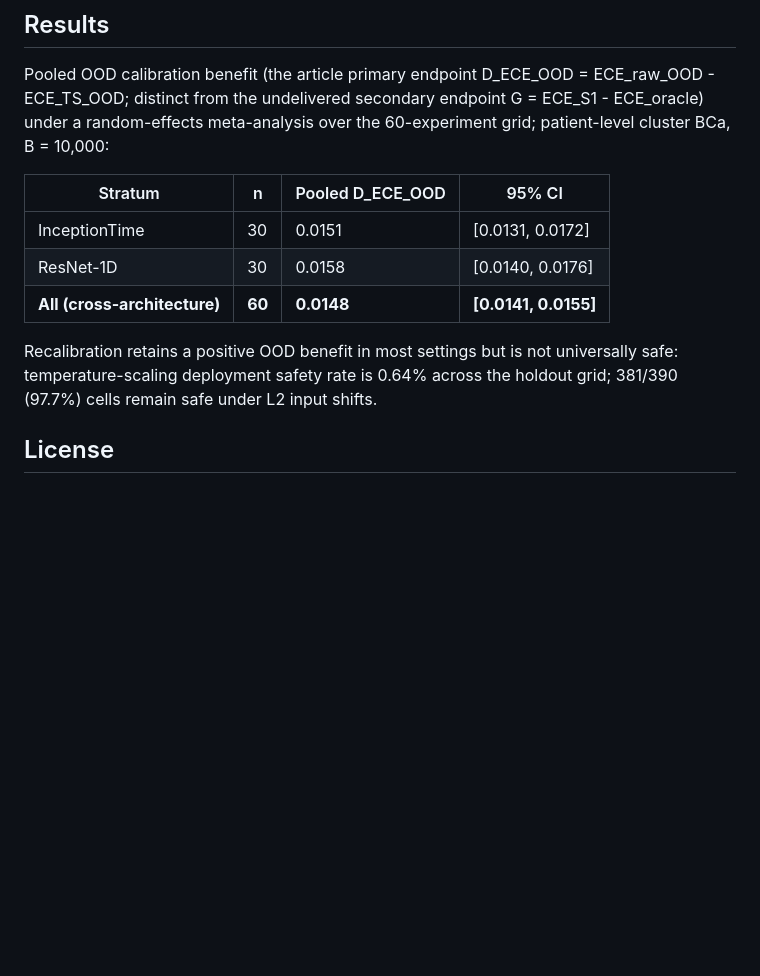
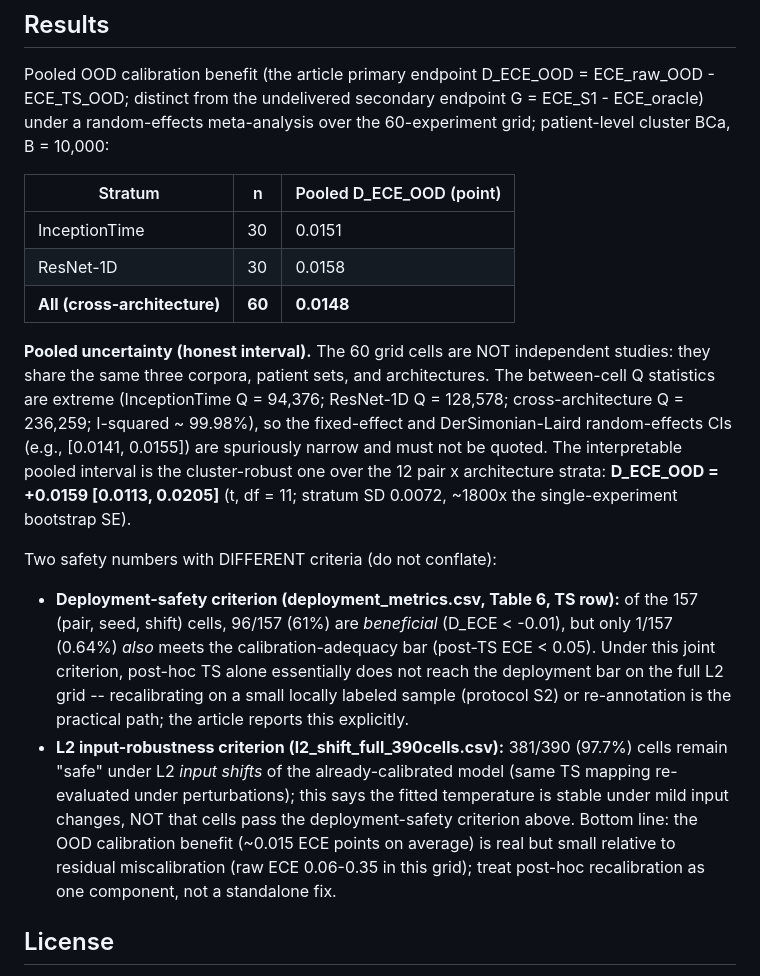
Before and after one commit to Toni-cs/ecg-calibration-transportability, a Markdown page: README.md, the part around the change. Rendered like a GitHub page; blank space fills up the shorter version.

Commit message:
Results section: replace spuriously-narrow FE/DL CIs with cluster-robust 12-stratum interval (+Q/I2 disclosure); separate the two safety criteria (deployment-safety 1/157 vs L2 input-robustness 381/390) with honest 1/157 framing

```diff
--- a/README.md
+++ b/README.md
@@ -91,13 +91,42 @@ Two documented properties:
 
 Pooled OOD calibration benefit (the article primary endpoint D_ECE_OOD = ECE_raw_OOD - ECE_TS_OOD; distinct from the undelivered secondary endpoint G = ECE_S1 - ECE_oracle) under a random-effects meta-analysis over the 60-experiment grid; patient-level cluster BCa, B = 10,000:
 
-| Stratum | n | Pooled D_ECE_OOD | 95% CI |
-|---|---|---|---|
-| InceptionTime | 30 | 0.0151 | [0.0131, 0.0172] |
-| ResNet-1D | 30 | 0.0158 | [0.0140, 0.0176] |
-| **All (cross-architecture)** | **60** | **0.0148** | **[0.0141, 0.0155]** |
+| Stratum | n | Pooled D_ECE_OOD (point) |
+|---|---|---|
+| InceptionTime | 30 | 0.0151 |
+| ResNet-1D | 30 | 0.0158 |
+| **All (cross-architecture)** | **60** | **0.0148** |
 
-Recalibration retains a positive OOD benefit in most settings but is not universally safe: temperature-scaling deployment safety rate is 0.64% across the holdout grid; 381/390 (97.7%) cells remain safe under L2 input shifts.
+**Pooled uncertainty (honest interval).** The 60 grid cells are NOT
+independent studies: they share the same three corpora, patient sets,
+and architectures. The between-cell Q statistics are extreme
+(InceptionTime Q = 94,376; ResNet-1D Q = 128,578; cross-architecture
+Q = 236,259; I-squared ~ 99.98%), so the fixed-effect and
+DerSimonian-Laird random-effects CIs (e.g., [0.0141, 0.0155]) are
+spuriously narrow and must not be quoted. The interpretable pooled
+interval is the cluster-robust one over the 12 pair x architecture
+strata: **D_ECE_OOD = +0.0159 [0.0113, 0.0205]** (t, df = 11; stratum
+SD 0.0072, ~1800x the single-experiment bootstrap SE).
+
+Two safety numbers with DIFFERENT criteria (do not conflate):
+- **Deployment-safety criterion (deployment_metrics.csv, Table 6, TS row):**
+  of the 157 (pair, seed, shift) cells, 96/157 (61%) are *beneficial*
+  (D_ECE < -0.01), but only 1/157 (0.64%) *also* meets the
+  calibration-adequacy bar (post-TS ECE < 0.05). Under this joint
+  criterion, post-hoc TS alone essentially does not reach the
+  deployment bar on the full L2 grid -- recalibrating on a small
+  locally labeled sample (protocol S2) or re-annotation is the
+  practical path; the article reports this explicitly.
+- **L2 input-robustness criterion (l2_shift_full_390cells.csv):**
+  381/390 (97.7%) cells remain "safe" under L2 *input shifts* of the
+  already-calibrated model (same TS mapping re-evaluated under
+  perturbations); this says the fitted temperature is stable under
+  mild input changes, NOT that cells pass the deployment-safety
+  criterion above.
+Bottom line: the OOD calibration benefit (~0.015 ECE points on average)
+is real but small relative to residual miscalibration (raw ECE 0.06-0.35
+in this grid); treat post-hoc recalibration as one component, not a
+standalone fix.
 
 ## License
 
```
